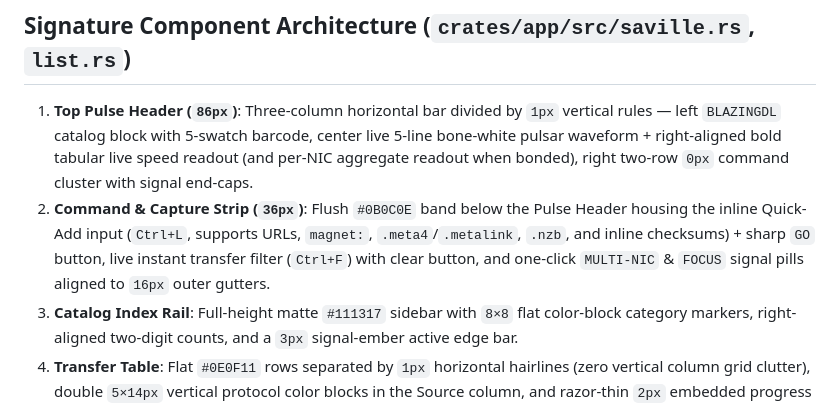
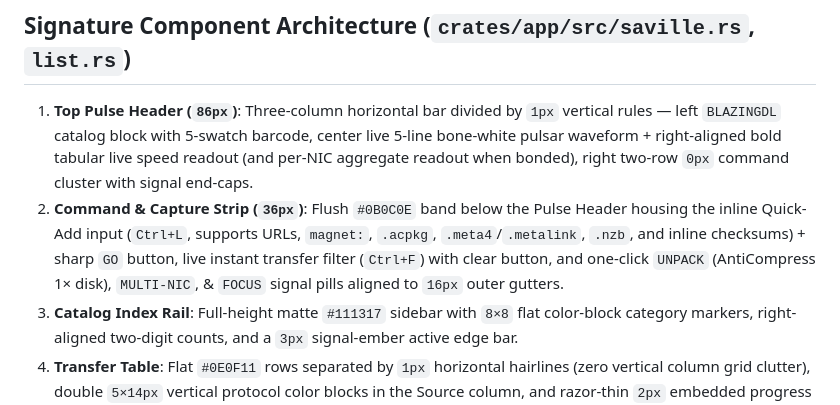
Before and after one commit to Khuraie/BlazingDL, a Markdown page: DESIGN.md, the part around the change. GitHub-like rendering.

```diff
--- a/DESIGN.md
+++ b/DESIGN.md
@@ -40,7 +40,7 @@ colors:
 
 ## Signature Component Architecture (`crates/app/src/saville.rs`, `list.rs`)
 1. **Top Pulse Header (`86px`)**: Three-column horizontal bar divided by `1px` vertical rules — left `BLAZINGDL` catalog block with 5-swatch barcode, center live 5-line bone-white pulsar waveform + right-aligned bold tabular live speed readout (and per-NIC aggregate readout when bonded), right two-row `0px` command cluster with signal end-caps.
-2. **Command & Capture Strip (`36px`)**: Flush `#0B0C0E` band below the Pulse Header housing the inline Quick-Add input (`Ctrl+L`, supports URLs, `magnet:`, `.meta4`/`.metalink`, `.nzb`, and inline checksums) + sharp `GO` button, live instant transfer filter (`Ctrl+F`) with clear button, and one-click `MULTI-NIC` & `FOCUS` signal pills aligned to `16px` outer gutters.
+2. **Command & Capture Strip (`36px`)**: Flush `#0B0C0E` band below the Pulse Header housing the inline Quick-Add input (`Ctrl+L`, supports URLs, `magnet:`, `.acpkg`, `.meta4`/`.metalink`, `.nzb`, and inline checksums) + sharp `GO` button, live instant transfer filter (`Ctrl+F`) with clear button, and one-click `UNPACK` (AntiCompress 1× disk), `MULTI-NIC`, & `FOCUS` signal pills aligned to `16px` outer gutters.
 3. **Catalog Index Rail**: Full-height matte `#111317` sidebar with `8×8` flat color-block category markers, right-aligned two-digit counts, and a `3px` signal-ember active edge bar.
 4. **Transfer Table**: Flat `#0E0F11` rows separated by `1px` horizontal hairlines (zero vertical column grid clutter), double `5×14px` vertical protocol color blocks in the Source column, and razor-thin `2px` embedded progress hairlines directly inside the Status cell.
 5. **Telemetry Footer (`30px`)**: `#090A0C` ledger bar with status indicator block, uppercase transfer counts, inline feedback notices, limiter/focus state, and live aggregate rate.
```
Also changed, not shown: README.md (+10 -7 lines), art/screenshots/saville-desktop.png, 10 other files.
